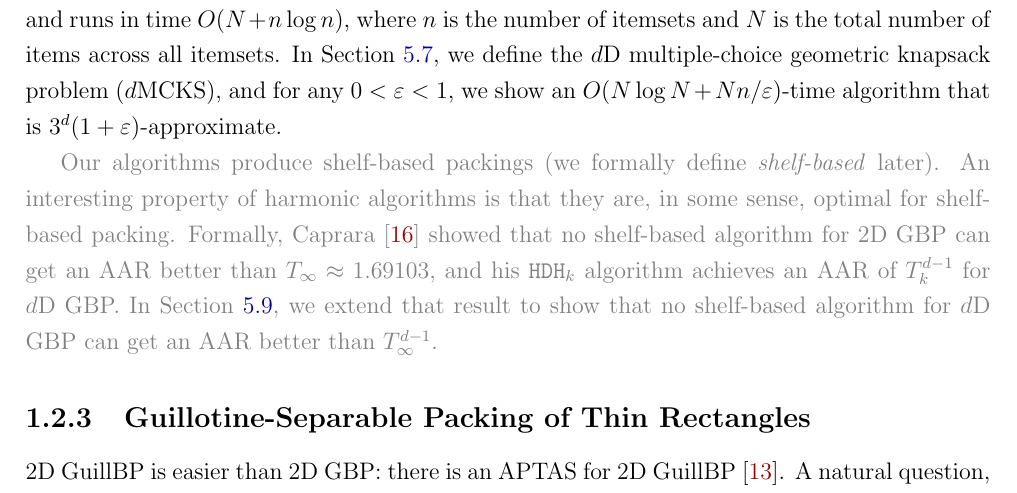
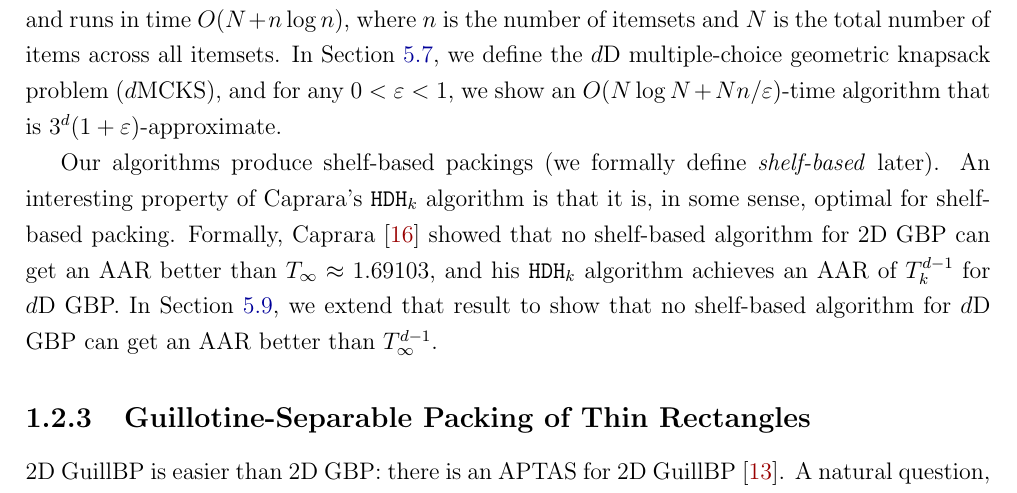
Before and after one commit to sharmaeklavya2/mthesis, a LaTeX thesis (thesis.tex, which reads intro.tex): part of page 25 of 87, cut so that both start at the same text. Compiled offline with pdfLaTeX; a LaTeX package or settings file that is missing is left out.

Commit message:
hdhk: unoptionalize hard example for shelf-based packing

```diff
--- a/intro.tex
+++ b/intro.tex
@@ -567,16 +560,14 @@ In \cref{sec:hdhks}, we define the $d$D multiple-choice geometric knapsack probl
 and for any $0 < \eps < 1$, we show an $O(N\log N + Nn/\eps)$-time algorithm
 that is $3^d(1+\eps)$-approximate.
 
-\begin{optional}
 Our algorithms produce shelf-based packings (we formally define \emph{shelf-based} later).
-An interesting property of harmonic algorithms is that they are,
+An interesting property of Caprara's $\hdhk$ algorithm is that it is,
 in some sense, optimal for shelf-based packing. Formally,
 Caprara~\cite{caprara2008} showed that no shelf-based algorithm for 2D GBP can get an AAR
 better than $T_{\infty} \approx 1.69103$,
 and his $\hdhk$ algorithm achieves an AAR of $T_k^{d-1}$ for $d$D GBP.
 In \cref{sec:hard-example}, we extend that result to show that no shelf-based algorithm
-for $d$D GBP can get an AAR better than $T_{\infty}^{d-1}$.%
-\end{optional}
+for $d$D GBP can get an AAR better than $T_{\infty}^{d-1}$.
 
 \subsection{Guillotine-Separable Packing of Thin Rectangles}
 
```
Also changed, not shown: hdhk/main.tex (+0 -2 lines), intro.tex (7 more changed lines).
